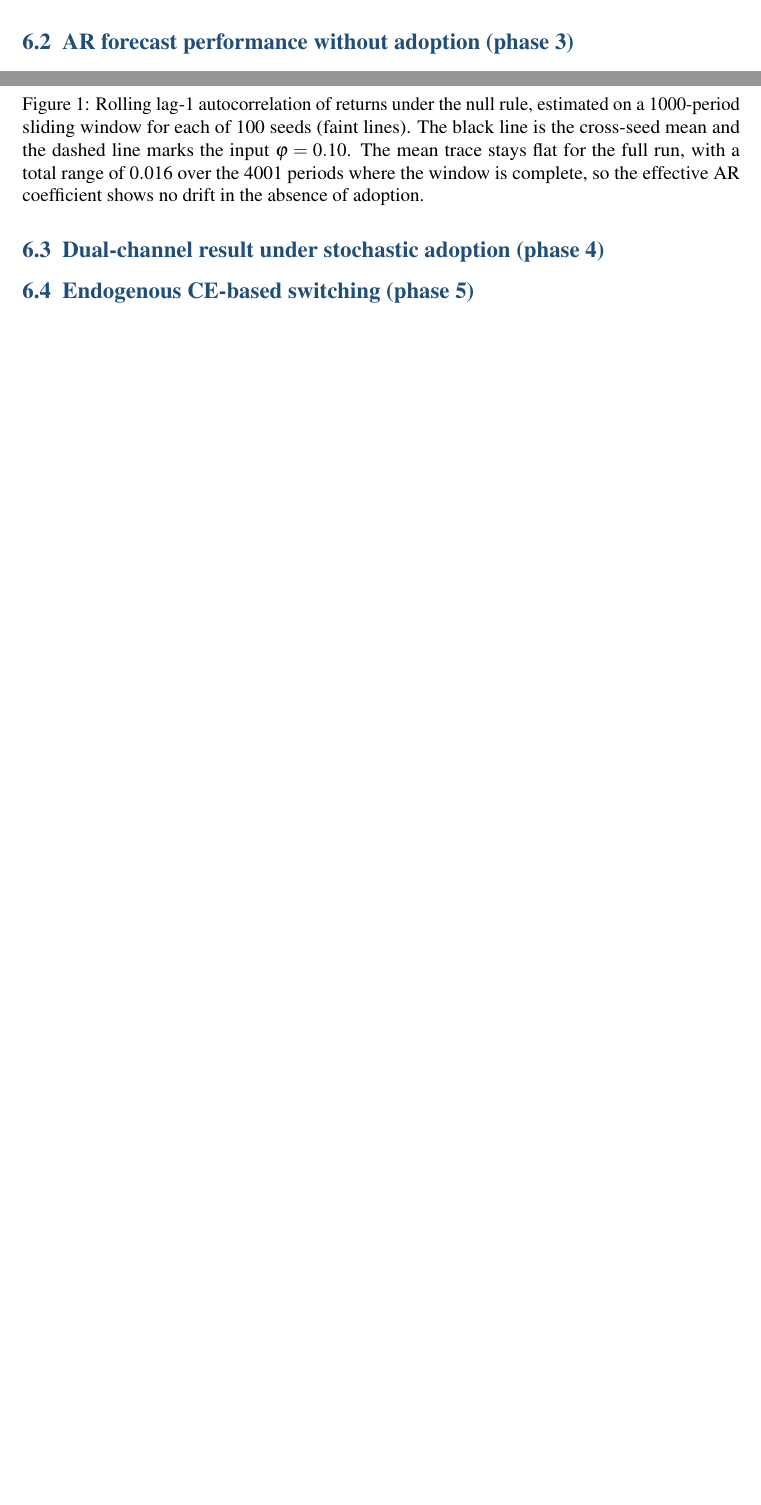
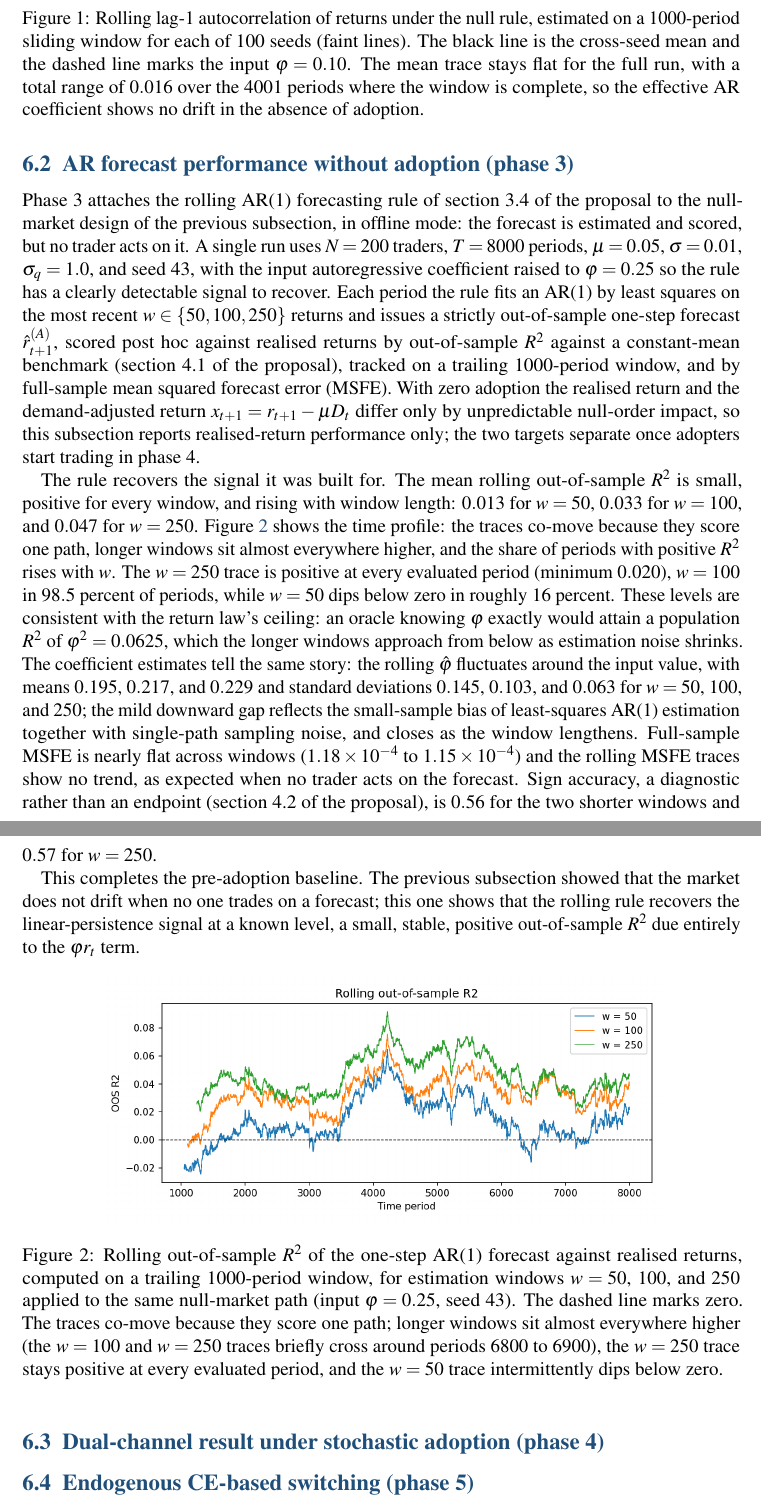
Before and after one commit to janwejchert/Capstone, a LaTeX document (docs/Report/report.tex): two parts of pages 5 and 6 of 7 before the commit and two parts of pages 6 and 7 of 8 after it, joined at a grey line, cut so that both start at the same text, the shorter picture padded with empty space. Compiled offline with pdfLaTeX.

Commit message:
report: 6.2 AR forecast performance without adoption

```diff
--- a/docs/Report/report.tex
+++ b/docs/Report/report.tex
@@ -173,6 +173,28 @@ This subsection is the control that the rest of the results lean on. Later phase
 
 \subsection{AR forecast performance without adoption (phase 3)}
 
+Phase 3 attaches the rolling AR(1) forecasting rule of section 3.4 of the proposal to the null-market design of the previous subsection, in offline mode: the forecast is estimated and scored, but no trader acts on it. A single run uses $N=200$ traders, $T=8000$ periods, $\mu=0.05$, $\sigma=0.01$, $\sigma_q=1.0$, and seed 43, with the input autoregressive coefficient raised to $\varphi=0.25$ so the rule has a clearly detectable signal to recover. % src: notebooks/phase_03_ar_forecast.ipynb parameters cell (cell 1); phase_03_ar_forecast.npz['phi_input'], ['seed']
+Each period the rule fits an AR(1) by least squares on the most recent $w \in \{50, 100, 250\}$ returns and issues a strictly out-of-sample one-step forecast $\hat{r}^{(A)}_{t+1}$, scored post hoc against realised returns by out-of-sample $R^{2}$ against a constant-mean benchmark (section 4.1 of the proposal), tracked on a trailing 1000-period window, and by full-sample mean squared forecast error (MSFE). % src: phase_03_ar_forecast.npz['ar_windows'], ['ar_order'], ['eval_window']; src/reflexive_market/metrics.py rolling_oos_r2(), msfe()
+With zero adoption the realised return and the demand-adjusted return $x_{t+1} = r_{t+1} - \mu D_t$ differ only by unpredictable null-order impact, so this subsection reports realised-return performance only; the two targets separate once adopters start trading in phase 4. % src: notebooks/phase_03_ar_forecast.ipynb title cell (cell 0), note on realised vs demand-adjusted return
+
+The rule recovers the signal it was built for. The mean rolling out-of-sample $R^{2}$ is small, positive for every window, and rising with window length: $0.013$ for $w=50$, $0.033$ for $w=100$, and $0.047$ for $w=250$. % src: phase_03_ar_forecast.npz['summary'][:, 2]
+Figure~\ref{fig:phase03-rolling-oos-r2} shows the time profile: the traces co-move because they score one path, longer windows sit almost everywhere higher, and the share of periods with positive $R^{2}$ rises with $w$. The $w=250$ trace is positive at every evaluated period (minimum $0.020$), $w=100$ in $98.5$ percent of periods, while $w=50$ dips below zero in roughly $16$ percent. % src: rolling_oos_r2 traces recomputed from notebooks/phase_03_ar_forecast.ipynb parameters cell and seed 43 (reproduces npz summary exactly); w=50 sits below both longer windows at every common period, but w=100 exceeds w=250 in 68 of 6751 common periods (6781 to 6915, max gap 0.0047), hence "almost everywhere"; results/figures/phase_03_rolling_oos_r2.png
+These levels are consistent with the return law's ceiling: an oracle knowing $\varphi$ exactly would attain a population $R^{2}$ of $\varphi^{2}=0.0625$, which the longer windows approach from below as estimation noise shrinks. % src: phase_03_ar_forecast.npz['phi_input'] = 0.25; ceiling = phi^2 follows from the return law (eq. 6 of the proposal) with iid null-order demand
+The coefficient estimates tell the same story: the rolling $\hat{\varphi}$ fluctuates around the input value, with means $0.195$, $0.217$, and $0.229$ and standard deviations $0.145$, $0.103$, and $0.063$ for $w=50$, $100$, and $250$; the mild downward gap reflects the small-sample bias of least-squares AR(1) estimation together with single-path sampling noise, and closes as the window lengthens. % src: phase_03_ar_forecast.npz['summary'][:, 3] (means); stds recomputed from the notebook parameters cell and seed 43; results/figures/phase_03_ar_coefficients.png
+Full-sample MSFE is nearly flat across windows ($1.18\times10^{-4}$ to $1.15\times10^{-4}$) and the rolling MSFE traces show no trend, as expected when no trader acts on the forecast. % src: phase_03_ar_forecast.npz['summary'][:, 1]; results/figures/phase_03_rolling_msfe.png
+Sign accuracy, a diagnostic rather than an endpoint (section 4.2 of the proposal), is $0.56$ for the two shorter windows and $0.57$ for $w=250$. % src: phase_03_ar_forecast.npz['summary'][:, 4] (0.5592, 0.5592, 0.5732)
+
+This completes the pre-adoption baseline. The previous subsection showed that the market does not drift when no one trades on a forecast; this one shows that the rolling rule recovers the linear-persistence signal at a known level, a small, stable, positive out-of-sample $R^{2}$ due entirely to the $\varphi r_t$ term.
+
+\begin{figure}[h]
+\centering
+\includegraphics[width=0.78\textwidth]{../../results/figures/phase_03_rolling_oos_r2.png}
+\caption{Rolling out-of-sample $R^{2}$ of the one-step AR(1) forecast against realised returns, computed on a trailing 1000-period window, for estimation windows $w=50$, $100$, and $250$ applied to the same null-market path (input $\varphi=0.25$, seed 43). The dashed line marks zero. The traces co-move because they score one path; longer windows sit almost everywhere higher (the $w=100$ and $w=250$ traces briefly cross around periods 6800 to 6900), the $w=250$ trace stays positive at every evaluated period, and the $w=50$ trace intermittently dips below zero.} % src: results/figures/phase_03_rolling_oos_r2.png; phase_03_ar_forecast.npz['eval_window'], ['phi_input'], ['seed']; sign and crossing statements recomputed from the notebook parameters cell and seed 43 (w=100 > w=250 in 68 of 6751 common periods, 6781 to 6915)
+\label{fig:phase03-rolling-oos-r2}
+\end{figure}
+
+% appendix B candidate: phase_03_ar_coefficients.png
+
 \subsection{Dual-channel result under stochastic adoption (phase 4)}
 
 \subsection{Endogenous CE-based switching (phase 5)}
```
